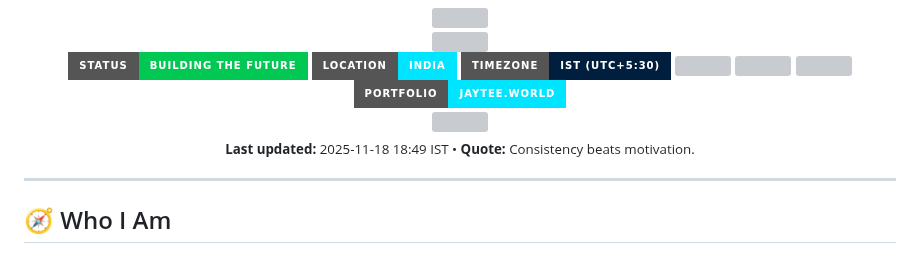
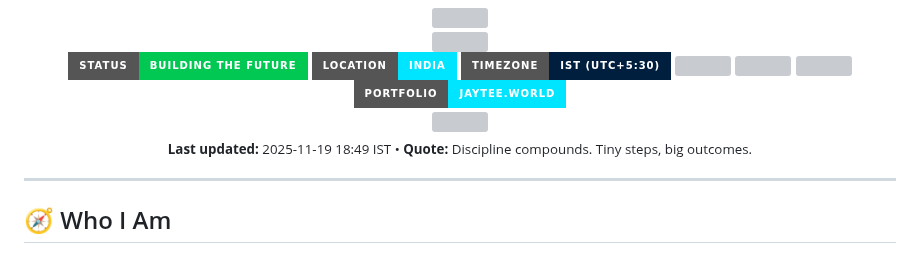
Before and after one commit to JET609/JET609, a Markdown page: README.md, the part around the change. Rendered like a GitHub page; badges without logos; grey boxes are pictures that could not be loaded.

Commit message:
chore: 🧠 auto-update profile sections

```diff
--- a/README.md
+++ b/README.md
@@ -38,8 +38,8 @@
 <!-- UPDATE INFO -->
 <div align="center">
   <sub>
-    <b>Last updated:</b> <!--LAST_UPDATED-->2025-11-18 18:49 IST<!--/LAST_UPDATED--> •
-    <b>Quote:</b> <!--RANDOM_QUOTE-->Consistency beats motivation.<!--/RANDOM_QUOTE-->
+    <b>Last updated:</b> <!--LAST_UPDATED-->2025-11-19 18:49 IST<!--/LAST_UPDATED--> •
+    <b>Quote:</b> <!--RANDOM_QUOTE-->Discipline compounds. Tiny steps, big outcomes.<!--/RANDOM_QUOTE-->
   </sub>
 </div>
 
```
